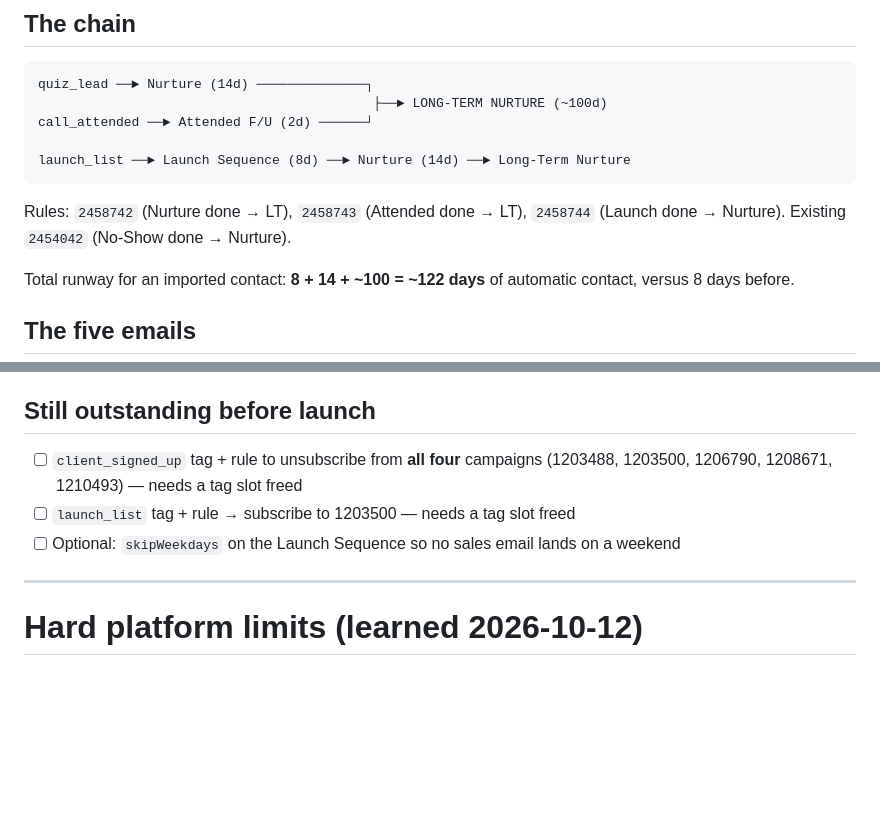
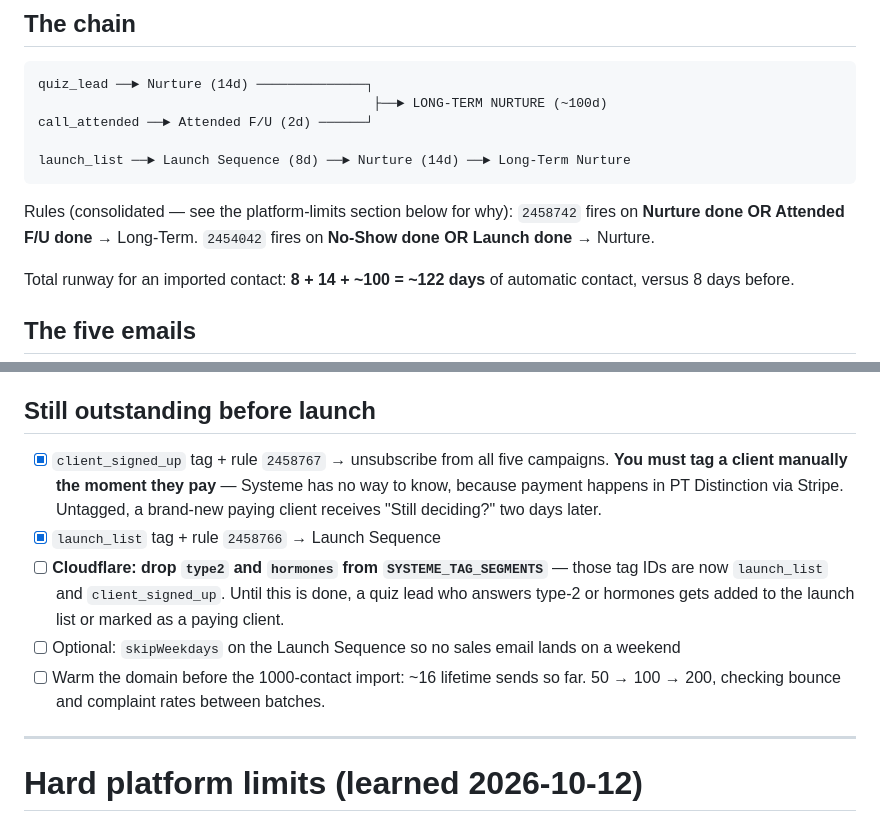
Before and after one commit to GuiFIzz/GuiFIzz, a Markdown page: metabolic-free/campaigns/email-sequence.md, 2 parts joined by grey strips. Drawn GitHub-style; blank space fills up the shorter version.

Commit message:
Sync docs with the consolidated rule set and live tag wiring
Co-Authored-By: Claude Opus 5 <noreply@anthropic.com>

````diff
--- a/metabolic-free/campaigns/email-sequence.md
+++ b/metabolic-free/campaigns/email-sequence.md
@@ -108,8 +108,9 @@ call_attended ──► Attended F/U (2d) ──────┘
 launch_list ──► Launch Sequence (8d) ──► Nurture (14d) ──► Long-Term Nurture
 ```
 
-Rules: `2458742` (Nurture done → LT), `2458743` (Attended done → LT),
-`2458744` (Launch done → Nurture). Existing `2454042` (No-Show done → Nurture).
+Rules (consolidated — see the platform-limits section below for why):
+`2458742` fires on **Nurture done OR Attended F/U done** → Long-Term.
+`2454042` fires on **No-Show done OR Launch done** → Nurture.
 
 Total runway for an imported contact: **8 + 14 + ~100 = ~122 days** of automatic contact,
 versus 8 days before.
@@ -131,10 +132,17 @@ testimonials are the constraint on writing more social proof.
 
 ## Still outstanding before launch
 
-- [ ] `client_signed_up` tag + rule to unsubscribe from **all four** campaigns (1203488,
-      1203500, 1206790, 1208671, 1210493) — needs a tag slot freed
-- [ ] `launch_list` tag + rule → subscribe to 1203500 — needs a tag slot freed
+- [x] `client_signed_up` tag + rule `2458767` → unsubscribe from all five campaigns. **You must
+      tag a client manually the moment they pay** — Systeme has no way to know, because payment
+      happens in PT Distinction via Stripe. Untagged, a brand-new paying client receives
+      "Still deciding?" two days later.
+- [x] `launch_list` tag + rule `2458766` → Launch Sequence
+- [ ] **Cloudflare: drop `type2` and `hormones` from `SYSTEME_TAG_SEGMENTS`** — those tag IDs
+      are now `launch_list` and `client_signed_up`. Until this is done, a quiz lead who answers
+      type-2 or hormones gets added to the launch list or marked as a paying client.
 - [ ] Optional: `skipWeekdays` on the Launch Sequence so no sales email lands on a weekend
+- [ ] Warm the domain before the 1000-contact import: ~16 lifetime sends so far. 50 → 100 → 200,
+      checking bounce and complaint rates between batches.
 
 ---
 
````
